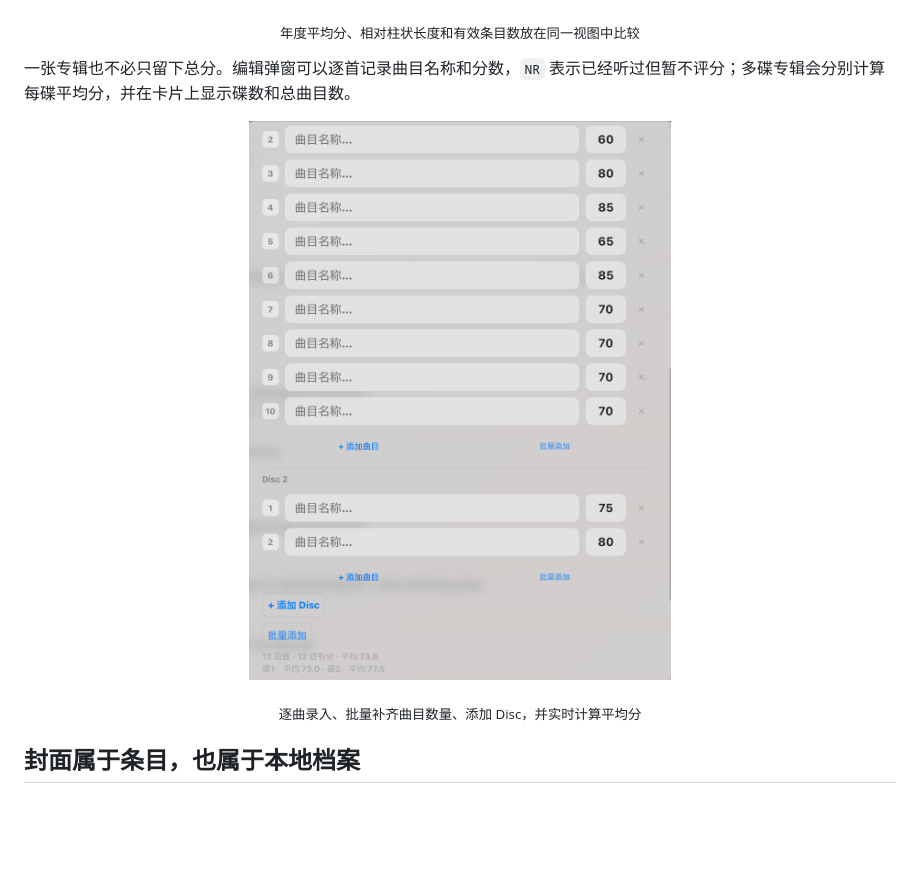
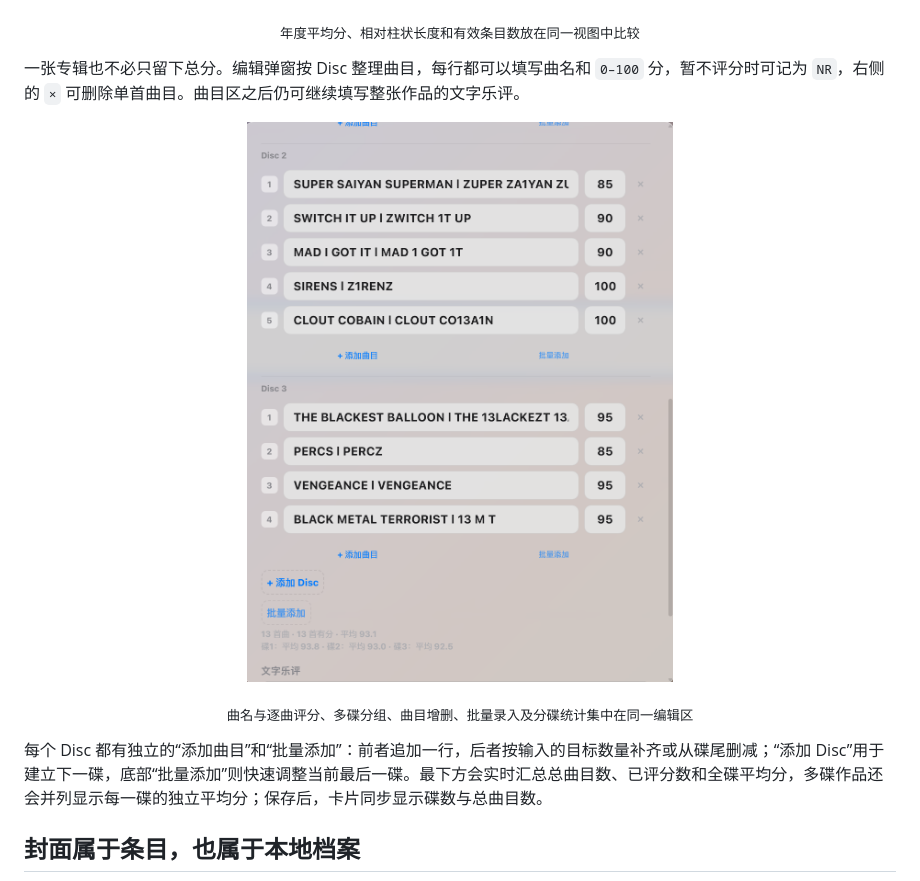
Before and after one commit to DEVILISALIE/Xan-s-Music-Ratings-Data, a Markdown page: README.md, the part around the change. Rendered like a GitHub page; pictures changed too: docs/screenshots/track-ratings.png; blank space fills up the shorter version.

Commit message:
docs: expand track rating walkthrough

```diff
--- a/README.md
+++ b/README.md
@@ -69,14 +69,16 @@
 </p>
 <p align="center"><sub>年度平均分、相对柱状长度和有效条目数放在同一视图中比较</sub></p>
 
-一张专辑也不必只留下总分。编辑弹窗可以逐首记录曲目名称和分数，`NR` 表示已经听过但暂不评分；多碟专辑会分别计算每碟平均分，并在卡片上显示碟数和总曲目数。
+一张专辑也不必只留下总分。编辑弹窗按 Disc 整理曲目，每行都可以填写曲名和 `0–100` 分，暂不评分时可记为 `NR`，右侧的 `×` 可删除单首曲目。曲目区之后仍可继续填写整张作品的文字乐评。
 
 <p align="center">
   <a href="docs/screenshots/track-ratings.png">
     <img src="docs/screenshots/track-ratings.png" alt="逐曲评分与多碟管理" width="560">
   </a>
 </p>
-<p align="center"><sub>逐曲录入、批量补齐曲目数量、添加 Disc，并实时计算平均分</sub></p>
+<p align="center"><sub>曲名与逐曲评分、多碟分组、曲目增删、批量录入及分碟统计集中在同一编辑区</sub></p>
+
+每个 Disc 都有独立的“添加曲目”和“批量添加”：前者追加一行，后者按输入的目标数量补齐或从碟尾删减；“添加 Disc”用于建立下一碟，底部“批量添加”则快速调整当前最后一碟。最下方会实时汇总总曲目数、已评分数和全碟平均分，多碟作品还会并列显示每一碟的独立平均分；保存后，卡片同步显示碟数与总曲目数。
 
 ## 封面属于条目，也属于本地档案
 
```
